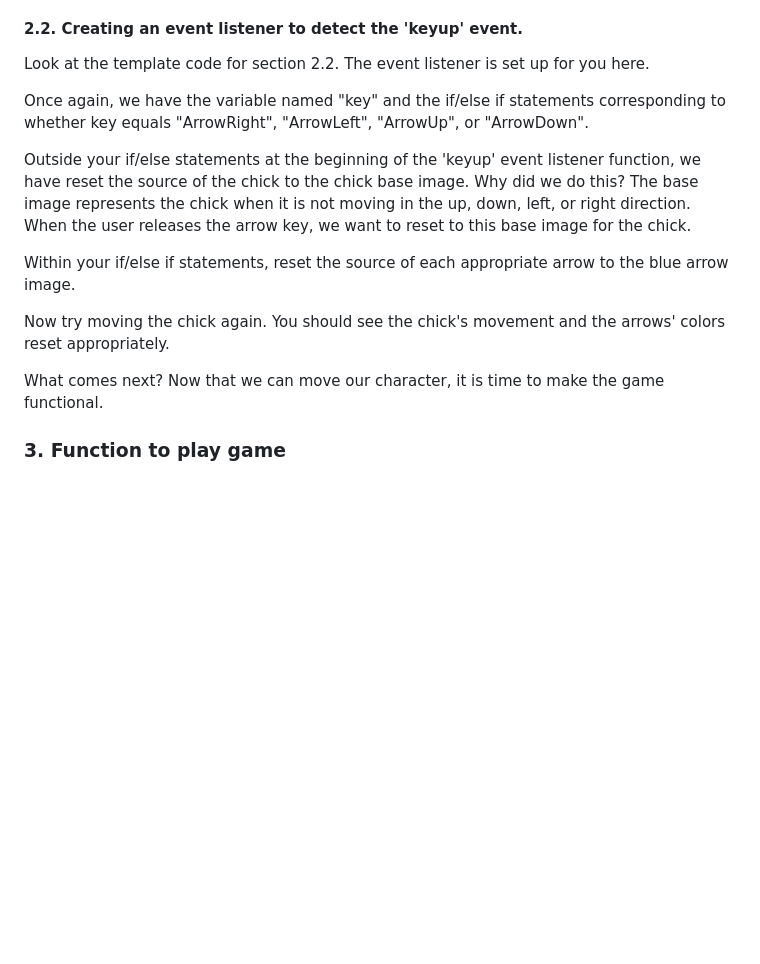
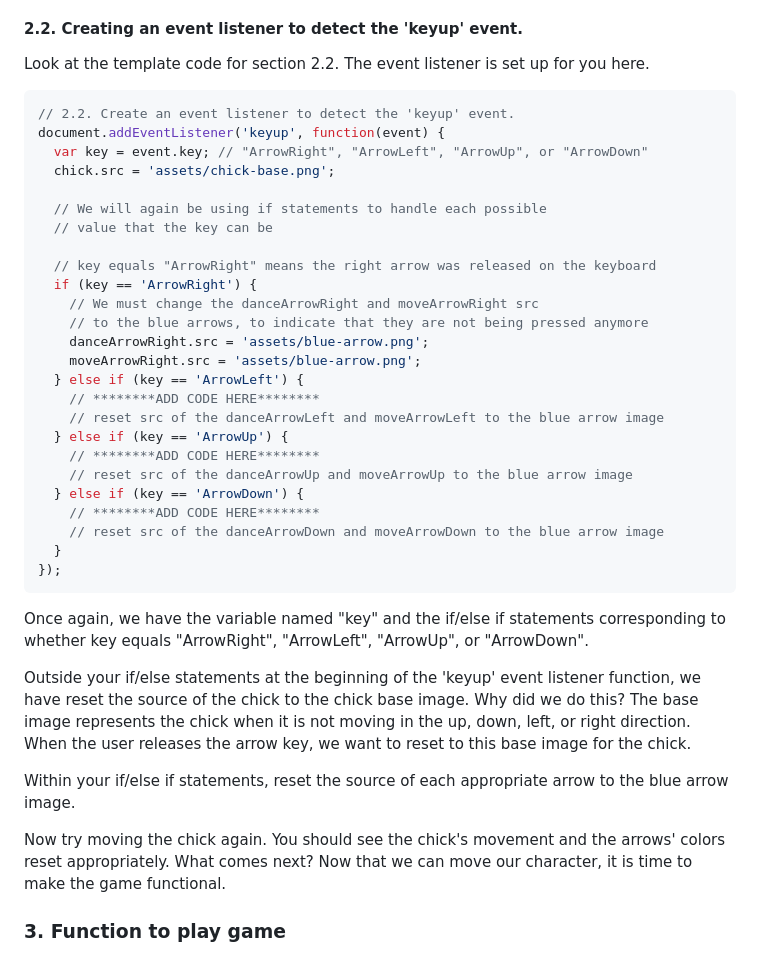
Before and after one commit to ICSpark-Projects/Chick-Dance-Revolution-Easy, a Markdown page: README.md, the part around one of its changes. Rendered like a GitHub page; blank space fills up the shorter version.

````diff
--- a/README.md
+++ b/README.md
@@ -85,6 +129,34 @@ reset to its default position, but this is not the case. As such, we need to add
 
 Look at the template code for section 2.2. The event listener is set up for you here.
 
+```javascript
+// 2.2. Create an event listener to detect the 'keyup' event.
+document.addEventListener('keyup', function(event) {
+  var key = event.key; // "ArrowRight", "ArrowLeft", "ArrowUp", or "ArrowDown"
+  chick.src = 'assets/chick-base.png';
+
+  // We will again be using if statements to handle each possible
+  // value that the key can be
+
+  // key equals "ArrowRight" means the right arrow was released on the keyboard
+  if (key == 'ArrowRight') {
+    // We must change the danceArrowRight and moveArrowRight src
+    // to the blue arrows, to indicate that they are not being pressed anymore
+    danceArrowRight.src = 'assets/blue-arrow.png';
+    moveArrowRight.src = 'assets/blue-arrow.png';
+  } else if (key == 'ArrowLeft') {
+    // ********ADD CODE HERE********
+    // reset src of the danceArrowLeft and moveArrowLeft to the blue arrow image
+  } else if (key == 'ArrowUp') {
+    // ********ADD CODE HERE********
+    // reset src of the danceArrowUp and moveArrowUp to the blue arrow image
+  } else if (key == 'ArrowDown') {
+    // ********ADD CODE HERE********
+    // reset src of the danceArrowDown and moveArrowDown to the blue arrow image
+  }
+});
+```
+
 Once again, we have the variable named "key" and the if/else if statements corresponding to whether key equals "ArrowRight", "ArrowLeft", "ArrowUp", or "ArrowDown".
 
 Outside your if/else statements at the beginning of the 'keyup' event listener function, we have reset the source of the chick to the chick base image.
@@ -93,7 +165,6 @@ Why did we do this? The base image represents the chick when it is not moving in
 Within your if/else if statements, reset the source of each appropriate arrow to the blue arrow image.
 
 Now try moving the chick again. You should see the chick's movement and the arrows' colors reset appropriately.
-
 What comes next? Now that we can move our character, it is time to make the game functional.
 
 ### 3. Function to play game
````
Also changed, not shown: other parts of README.md (+109 -24 lines).
